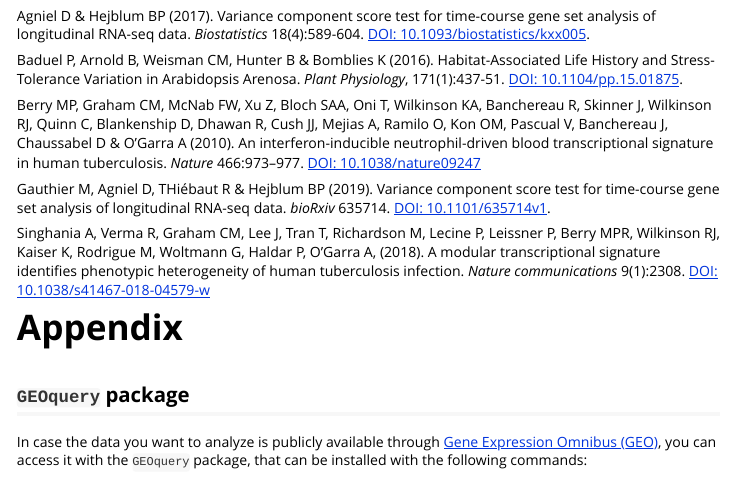
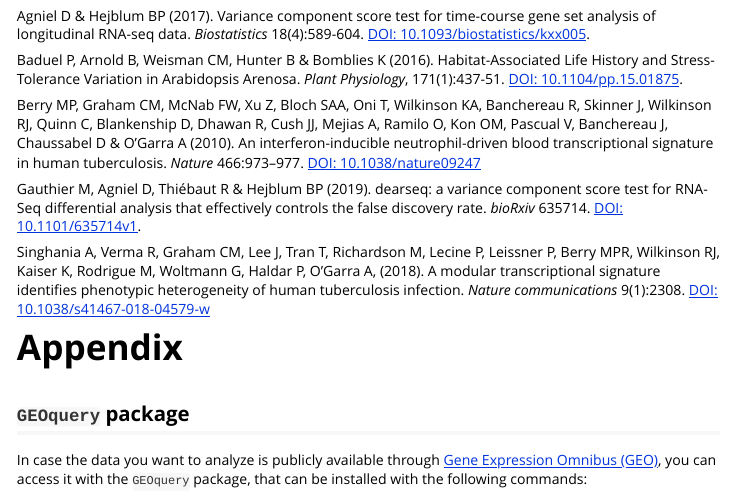
Before and after one commit to denisagniel/tcgsaseq, an R Markdown document (vignettes/dearseqUserguide.Rmd): the page in a window 1100 px wide, from 4650 px down. Rendered offline with R 4.5, knitr and Pandoc, with nearby package versions; some code elsewhere in the file could not run offline; long lines of code are wrapped.

Commit message:
new push for Bioconductor check

```diff
--- a/vignettes/dearseqUserguide.Rmd
+++ b/vignettes/dearseqUserguide.Rmd
@@ -237,9 +237,11 @@ Agniel D & Hejblum BP (2017). Variance component score test for time-course gene
 Baduel P, Arnold B, Weisman CM, Hunter B & Bomblies K (2016). Habitat-Associated Life History and Stress-Tolerance Variation in Arabidopsis Arenosa. *Plant Physiology*, 171(1):437-51.
 [DOI: 10.1104/pp.15.01875](https://doi.org/10.1104/pp.15.01875).
 
-Berry MP, Graham CM, McNab FW, Xu Z, Bloch SAA, Oni T, Wilkinson KA, Banchereau R, Skinner J, Wilkinson RJ, Quinn C, Blankenship D, Dhawan R, Cush JJ, Mejias A, Ramilo O, Kon OM, Pascual V, Banchereau J, Chaussabel D & O’Garra A (2010). An interferon-inducible neutrophil-driven blood transcriptional signature in human tuberculosis. _Nature_ 466:973–977. [DOI: 10.1038/nature09247](https://doi.org/10.1038/nature09247)
+Berry MP, Graham CM, McNab FW, Xu Z, Bloch SAA, Oni T, Wilkinson KA, Banchereau R, Skinner J, Wilkinson RJ, Quinn C, Blankenship D, Dhawan R, Cush JJ, Mejias A, Ramilo O, Kon OM, Pascual V, Banchereau J, Chaussabel D & O’Garra A (2010). An interferon-inducible neutrophil-driven blood transcriptional signature in human tuberculosis. *Nature* 466:973–977. [DOI: 10.1038/nature09247](https://doi.org/10.1038/nature09247)
 
-Gauthier M, Agniel D, THiébaut R & Hejblum BP (2019). Variance component score test for time-course gene set analysis of longitudinal RNA-seq data. *bioRxiv* 635714. [DOI: 10.1101/635714v1](https://www.biorxiv.org/content/10.1101/635714v1).
+Gauthier M, Agniel D, Thiébaut R & Hejblum BP (2019). dearseq: a
+variance component score test for RNA-Seq differential analysis that
+effectively controls the false discovery rate. *bioRxiv* 635714. [DOI: 10.1101/635714v1](https://www.biorxiv.org/content/10.1101/635714v1).
 
 
 Singhania A, Verma R, Graham CM, Lee J, Tran T, Richardson M, Lecine P, Leissner P, Berry MPR, Wilkinson RJ, Kaiser K, Rodrigue M, Woltmann G, Haldar P, O’Garra A, (2018). A modular transcriptional signature identifies phenotypic heterogeneity of human tuberculosis infection. _Nature communications_ 9(1):2308. [DOI: 10.1038/s41467-018-04579-w](https://doi.org/10.1038/s41467-018-04579-w)
```
Also changed, not shown: R/dear_seq.R (+4 -5 lines), R/dearseq-package.R (+6 -1 lines), README.Rmd (+1 -1 lines), README.md, 3 other files.
